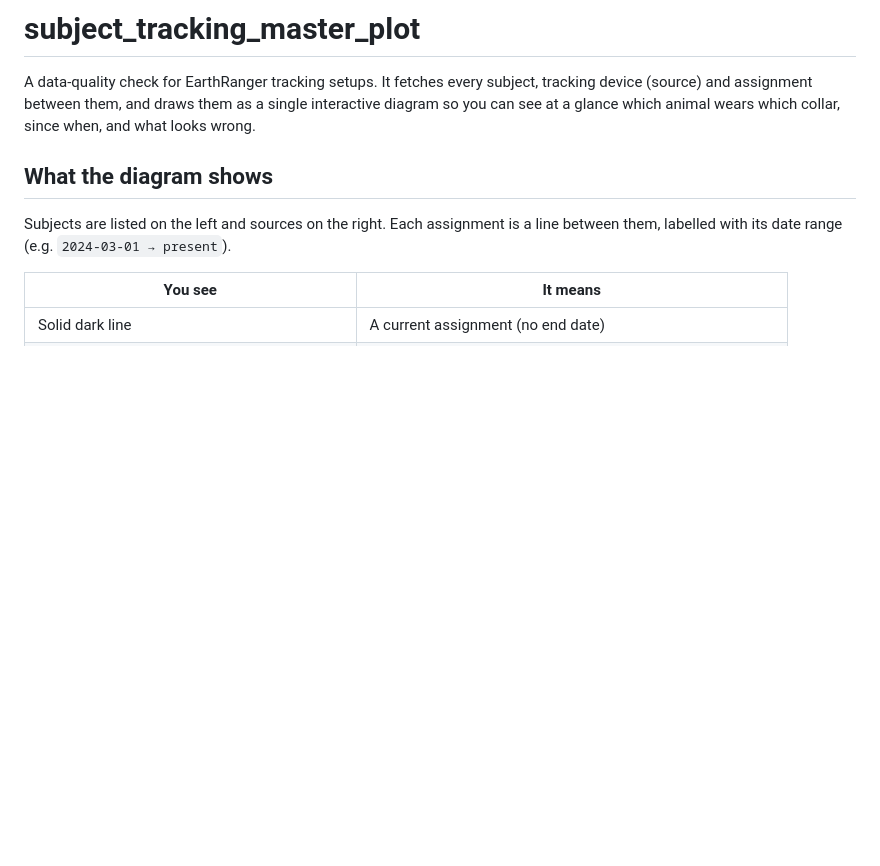
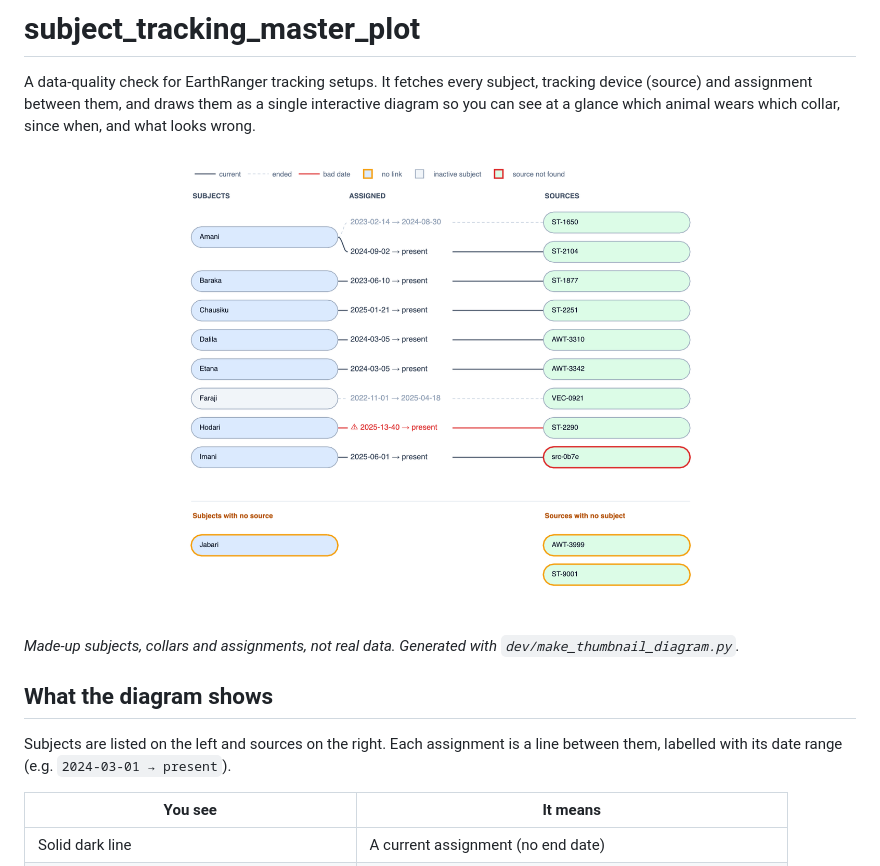
Before and after one commit to wildlife-dynamics/subject-tracking-master-plot, a Markdown page: README.md, the part around the change. Rendered like a GitHub page; pictures changed too: resources/thumbnail.png (added); blank space fills up the shorter version.

```diff
--- a/README.md
+++ b/README.md
@@ -4,6 +4,11 @@ A data-quality check for EarthRanger tracking setups. It fetches every subject,
 device (source) and assignment between them, and draws them as a single interactive
 diagram so you can see at a glance which animal wears which collar, since when, and what
 looks wrong.
+
+![Subject–source diagram](resources/thumbnail.png)
+
+*Made-up subjects, collars and assignments, not real data. Generated with
+`dev/make_thumbnail_diagram.py`.*
 
 ## What the diagram shows
 
```
Also changed, not shown: ecoscope-workflows-subject-tracking-master-plot-workflow/README.md (+4 -10 lines), 17 other files.
